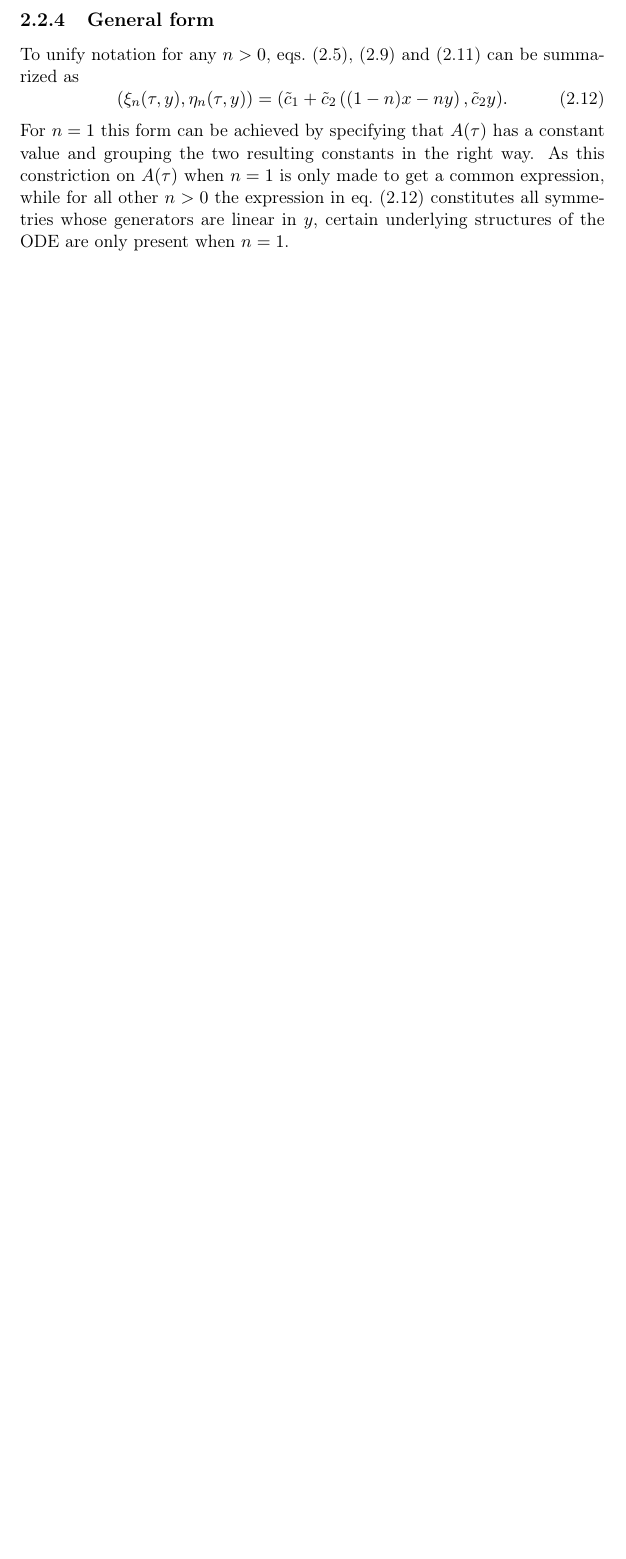
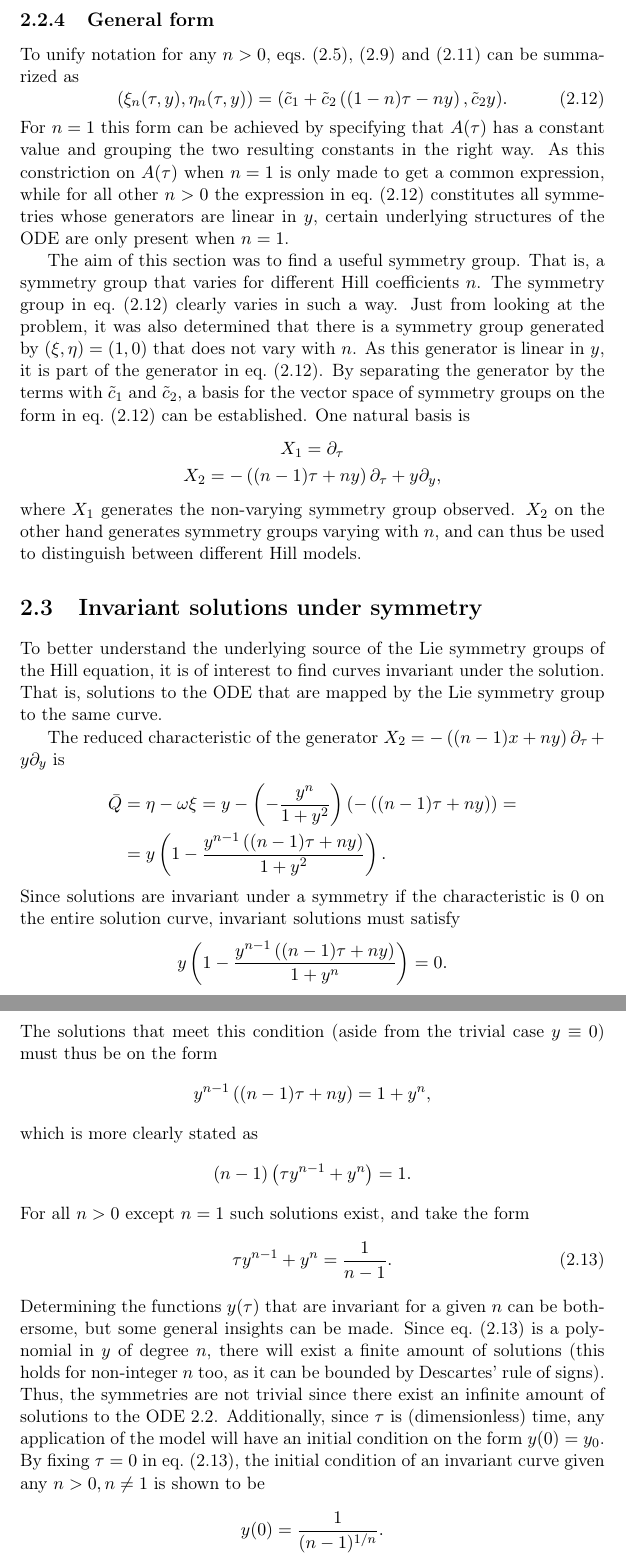
Before and after one commit to Fexilus/MVEX60-Thesis, a LaTeX thesis (thesis.tex, which reads content/hill.tex): part of page 9 of 10 before the commit and two parts of pages 9 and 10 of 11 after it, the two joined at a grey line, cut so that both start at the same text, the shorter picture padded with empty space. Compiled offline with pdfLaTeX.

Commit message:
Began writing discussion of Hill model

```diff
--- a/content/hill.tex
+++ b/content/hill.tex
@@ -243,7 +243,61 @@ Thus, all tangent fields must given the Ansatz be on the form
 To unify notation for any \(n>0\), \cref{eq:hill-tangent-field-any,eq:hill-tangent-field-1,eq:hill-tangent-field-2} can be summarized as
 \begin{equation} \label{eq:hill-tangent-field}
   \pqty{\xi_n(\tau,y),\eta_n(\tau,y)} =
-  \pqty{\tilde{c}_1 + \tilde{c}_2 \left( (1-n) x - n y \right), \tilde{c}_2 y}.
+  \pqty{\tilde{c}_1 + \tilde{c}_2 \left( (1-n) \tau - n y \right), \tilde{c}_2 y}.
 \end{equation}
 For \(n=1\) this form can be achieved by specifying that \(A(\tau)\) has a constant value and grouping the two resulting constants in the right way.
 As this constriction on \(A(\tau)\) when \(n=1\) is only made to get a common expression, while for all other \(n>0\) the expression in \cref{eq:hill-tangent-field} constitutes all symmetries whose generators are linear in \(y\), certain underlying structures of the ODE are only present when \(n=1\). % FIXME: Bad formulation
+
+The aim of this section was to find a useful symmetry group.
+That is, a symmetry group that varies for different Hill coefficients \(n\).
+The symmetry group in \cref{eq:hill-tangent-field} clearly varies in such a way.
+Just from looking at the problem, it was also determined that there is a symmetry group generated by \(\pqty{\xi,\eta} = \pqty{1,0}\) that does not vary with \(n\).
+As this generator is linear in \(y\), it is part of the generator in \cref{eq:hill-tangent-field}.
+By separating the generator by the terms with \(\tilde{c}_1\) and \(\tilde{c}_2\), a basis for the vector space of symmetry groups on the form in \cref{eq:hill-tangent-field} can be established.
+One natural basis is
+\begin{gather}
+  X_1 = \partial_\tau \\
+  X_2 = - \left( (n-1) \tau + n y \right) \partial_\tau + y \partial_y,
+\end{gather}
+where \(X_1\) generates the non-varying symmetry group observed.
+\(X_2\) on the other hand generates symmetry groups varying with \(n\), and can thus be used to distinguish between different Hill models.
+
+
+%=============================================================================
+\section{Invariant solutions under symmetry}
+
+To better understand the underlying source of the Lie symmetry groups of the Hill equation, it is of interest to find curves invariant under the solution.
+That is, solutions to the ODE that are mapped by the Lie symmetry group to the same curve.
+
+% TODO: Add some references to theory and glue the paragraphs together
+The reduced characteristic of the generator \(X_2 = - \left( (n-1) x + n y \right) \partial_\tau + y \partial_y\) is
+\begin{align}
+  \bar{Q} &=
+  \eta - \omega \xi =
+  y - \left( -\frac{y^n}{1+y^2} \right) \left( - \left( (n-1) \tau + n y \right) \right) =\\
+  &= y \left(1 -\frac{y^{n-1} \left( (n-1) \tau + n y \right)}{1+y^2} \right).
+\end{align}
+Since solutions are invariant under a symmetry if the characteristic is 0 on the entire solution curve, invariant solutions must satisfy
+\begin{equation}
+  y \left(1 -\frac{y^{n-1} \left( (n-1) \tau + n y \right)}{1+y^n} \right) = 0.
+\end{equation}
+The solutions that meet this condition (aside from the trivial case \(y \equiv 0\)) must thus be on the form
+\begin{equation}
+  y^{n-1} \left( (n-1) \tau + n y \right) = 1+y^n,
+\end{equation}
+which is more clearly stated as
+\begin{equation}
+  (n-1) \left( \tau y^{n-1} + y^n \right) = 1.
+\end{equation}
+For all \(n>0\) except \(n=1\) such solutions exist, and take the form
+\begin{equation} \label{eq:hill-invariants}
+  \tau y^{n-1} + y^n = \frac{1}{n-1}.
+\end{equation}
+Determining the functions \(y(\tau)\) that are invariant for a given \(n\) can be bothersome, but some general insights can be made.
+Since \cref{eq:hill-invariants} is a polynomial in \(y\) of degree \(n\), there will exist a finite amount of solutions (this holds for non-integer \(n\) too, as it can be bounded by Descartes' rule of signs). % FIXME: Strengthen this claim with a source https://math.stackexchange.com/a/1291211
+Thus, the symmetries are not trivial since there exist an infinite amount of solutions to the ODE \ref{eq:hill}.
+Additionally, since \(\tau\) is (dimensionless) time, any application of the model will have an initial condition on the form \(y(0) = y_0\).
+By fixing \(\tau=0\) in \cref{eq:hill-invariants}, the initial condition of an invariant curve given any \(n>0, n\neq1\) is shown to be
+\begin{equation}
+  y(0) =\frac{1}{(n-1)^{1/n}}.
+\end{equation}
```
Also changed, not shown: content/theory.tex (+5 -0 lines), content/hill.tex (8 more changed lines).
